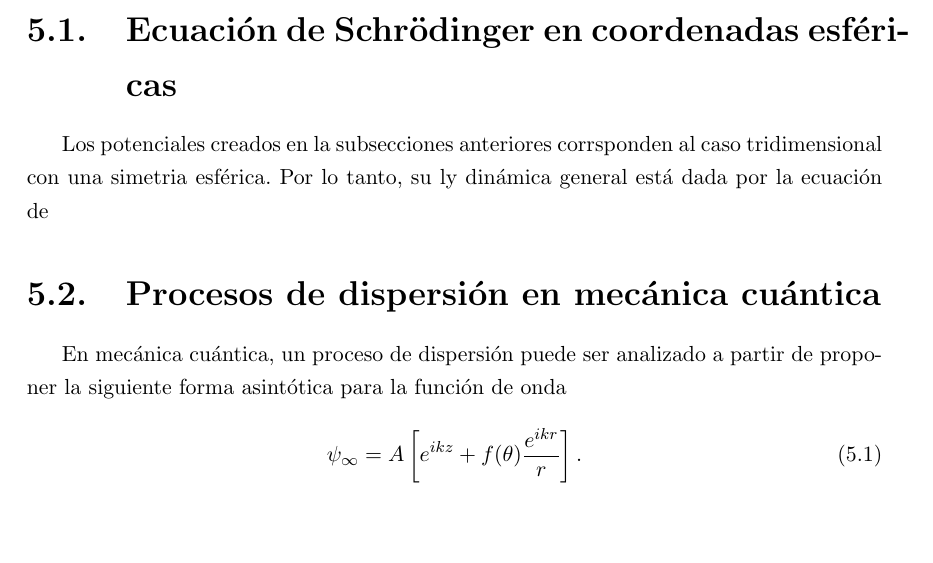
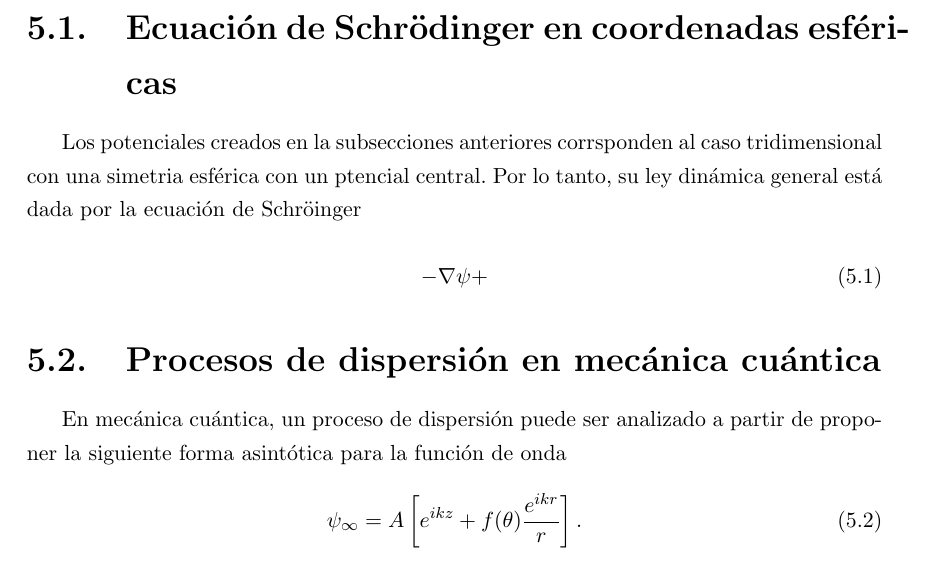
Before and after one commit to QuantumDuality/tesis, a LaTeX thesis (tesis.tex, which reads Resonancias.tex): part of page 60 of 62, cut so that both start at the same text, the shorter picture padded with empty space. Compiled offline with pdfLaTeX.

Commit message:
txs auto checkin

```diff
--- a/Resonancias.tex
+++ b/Resonancias.tex
@@ -2,7 +2,11 @@
 
 \section{Ecuación de Schrödinger en coordenadas esféricas}
 
-Los potenciales creados en la subsecciones anteriores corrsponden al caso tridimensional con una simetria esférica. Por lo tanto, su ly dinámica general está dada por la ecuación de
+Los potenciales creados en la subsecciones anteriores corrsponden al caso tridimensional con una simetria esférica con un ptencial central. Por lo tanto, su ley dinámica general está dada por la ecuación de Schröinger
+
+\begin{equation}
+-\nabla \psi +
+\end{equation}
 
 \section{Procesos de dispersión en mecánica cuántica}
 
```
